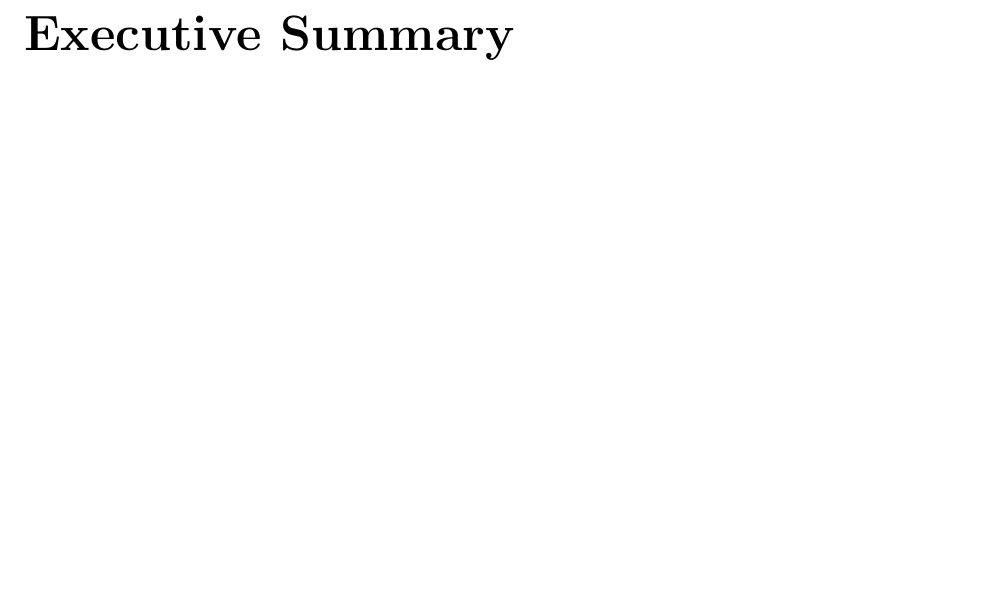
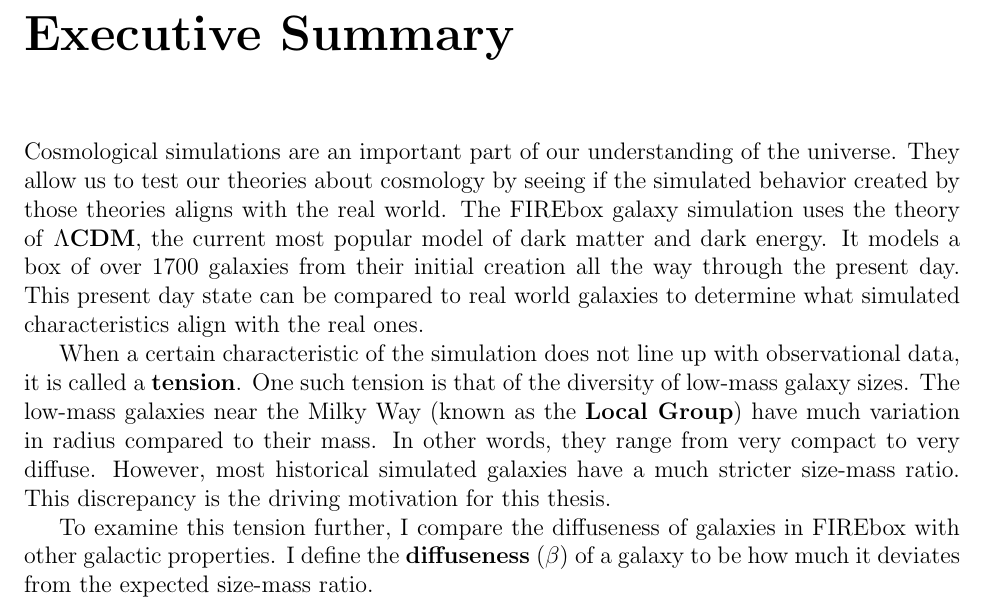
Before and after one commit to mkzeender/thesis, a LaTeX thesis (paper/main.tex, which reads paper/Chapters/ExecutiveSummary.tex): part of page 3 of 25, cut so that both start at the same text, the shorter picture padded with empty space. Compiled offline with pdfLaTeX.

Commit message:
abstract, exec summary

```diff
--- a/paper/Chapters/ExecutiveSummary.tex
+++ b/paper/Chapters/ExecutiveSummary.tex
@@ -1,3 +1,7 @@
 % Here we have your executive summary.
 
-%TODO: I am saving this for the end.
+Cosmological simulations are an important part of our understanding of the universe. They allow us to test our theories about cosmology by seeing if the simulated behavior created by those theories aligns with the real world. The FIREbox galaxy simulation uses the theory of \textbf{\lcdm}, the current most popular model of dark matter and dark energy. It models a box of over 1700 galaxies from their initial creation all the way through the present day. This present day state can be compared to real world galaxies to determine what simulated characteristics align with the real ones.
+
+When a certain characteristic of the simulation does not line up with observational data, it is called a \textbf{tension}. One such tension is that of the diversity of low-mass galaxy sizes. The low-mass galaxies near the Milky Way (known as the \textbf{Local Group}) have much variation in radius compared to their mass. In other words, they range from very compact to very diffuse. However, most historical simulated galaxies have a much stricter size-mass ratio. This discrepancy is the driving motivation for this thesis.
+
+To examine this tension further, I compare the diffuseness of galaxies in FIREbox with other galactic properties. I define the \textbf{diffuseness} ($\beta$) of a galaxy to be how much it deviates from the expected size-mass ratio.
```
